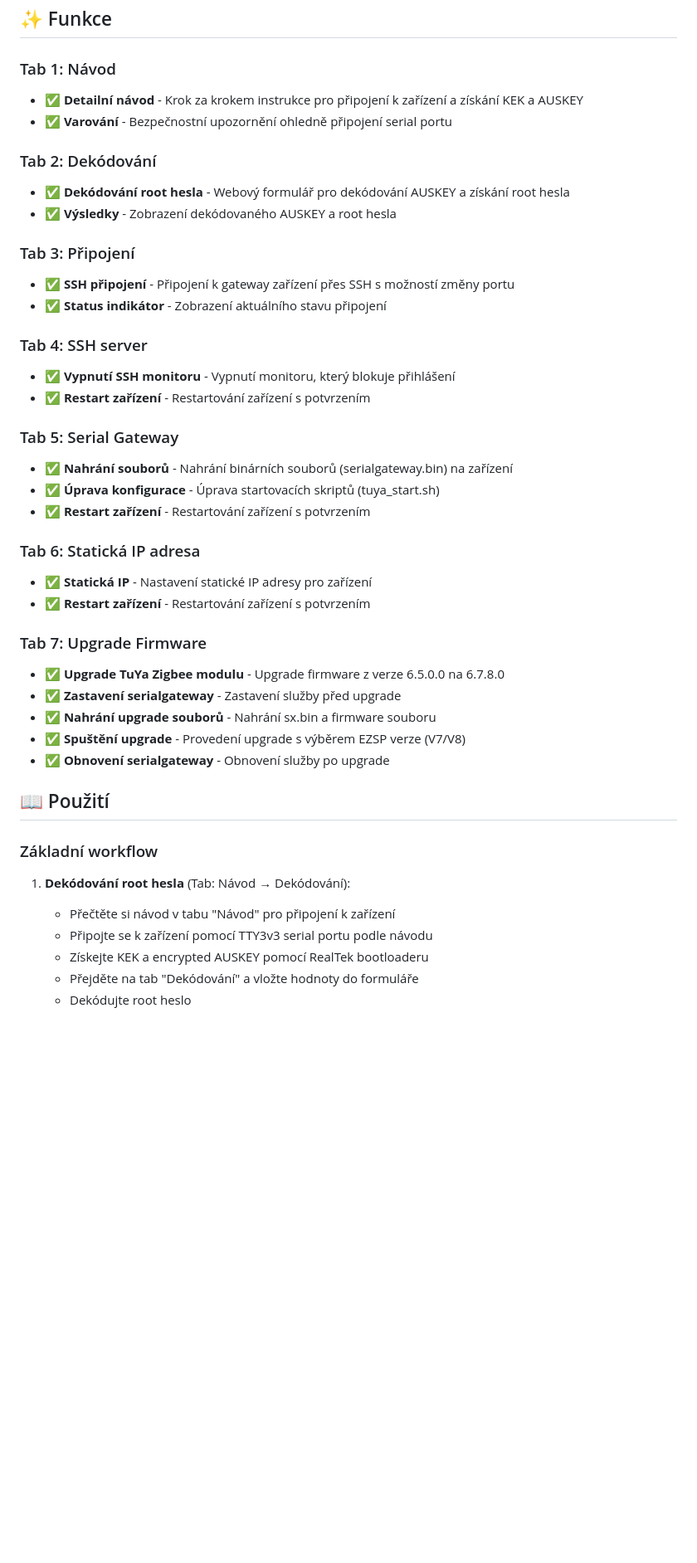
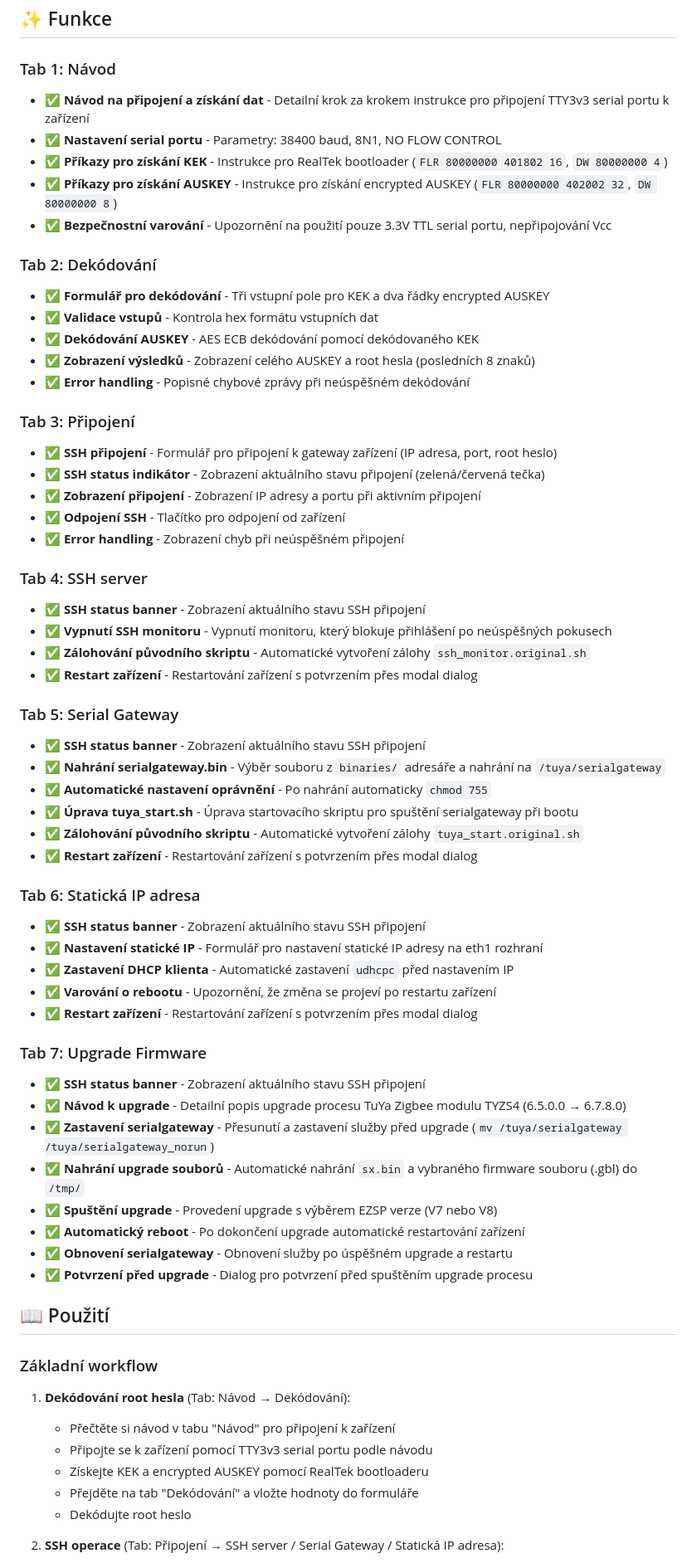
Before and after one commit to elvisek2020/web-lidl_gateway_hack, a Markdown page: README.md, the part around one of its changes. Shown at 83% size. GitHub-like rendering; blank space fills up the shorter version.

```diff
--- a/README.md
+++ b/README.md
@@ -16,45 +16,74 @@ Aplikace je navržena jako náhrada za původní Python skripty (`lidl_auskey_de
 ## ✨ Funkce
 
 ### Tab 1: Návod
-- ✅ **Detailní návod** - Krok za krokem instrukce pro připojení k zařízení a získání KEK a AUSKEY
-- ✅ **Varování** - Bezpečnostní upozornění ohledně připojení serial portu
+
+- ✅ **Návod na připojení a získání dat** - Detailní krok za krokem instrukce pro připojení TTY3v3 serial portu k zařízení
+- ✅ **Nastavení serial portu** - Parametry: 38400 baud, 8N1, NO FLOW CONTROL
+- ✅ **Příkazy pro získání KEK** - Instrukce pro RealTek bootloader (`FLR 80000000 401802 16`, `DW 80000000 4`)
+- ✅ **Příkazy pro získání AUSKEY** - Instrukce pro získání encrypted AUSKEY (`FLR 80000000 402002 32`, `DW 80000000 8`)
+- ✅ **Bezpečnostní varování** - Upozornění na použití pouze 3.3V TTL serial portu, nepřipojování Vcc
 
 ### Tab 2: Dekódování
-- ✅ **Dekódování root hesla** - Webový formulář pro dekódování AUSKEY a získání root hesla
-- ✅ **Výsledky** - Zobrazení dekódovaného AUSKEY a root hesla
+
+- ✅ **Formulář pro dekódování** - Tři vstupní pole pro KEK a dva řádky encrypted AUSKEY
+- ✅ **Validace vstupů** - Kontrola hex formátu vstupních dat
+- ✅ **Dekódování AUSKEY** - AES ECB dekódování pomocí dekódovaného KEK
+- ✅ **Zobrazení výsledků** - Zobrazení celého AUSKEY a root hesla (posledních 8 znaků)
+- ✅ **Error handling** - Popisné chybové zprávy při neúspěšném dekódování
 
 ### Tab 3: Připojení
-- ✅ **SSH připojení** - Připojení k gateway zařízení přes SSH s možností změny portu
-- ✅ **Status indikátor** - Zobrazení aktuálního stavu připojení
+
+- ✅ **SSH připojení** - Formulář pro připojení k gateway zařízení (IP adresa, port, root heslo)
+- ✅ **SSH status indikátor** - Zobrazení aktuálního stavu připojení (zelená/červená tečka)
+- ✅ **Zobrazení připojení** - Zobrazení IP adresy a portu při aktivním připojení
+- ✅ **Odpojení SSH** - Tlačítko pro odpojení od zařízení
+- ✅ **Error handling** - Zobrazení chyb při neúspěšném připojení
 
 ### Tab 4: SSH server
-- ✅ **Vypnutí SSH monitoru** - Vypnutí monitoru, který blokuje přihlášení
-- ✅ **Restart zařízení** - Restartování zařízení s potvrzením
+
+- ✅ **SSH status banner** - Zobrazení aktuálního stavu SSH připojení
+- ✅ **Vypnutí SSH monitoru** - Vypnutí monitoru, který blokuje přihlášení po neúspěšných pokusech
+- ✅ **Zálohování původního skriptu** - Automatické vytvoření zálohy `ssh_monitor.original.sh`
+- ✅ **Restart zařízení** - Restartování zařízení s potvrzením přes modal dialog
 
 ### Tab 5: Serial Gateway
-- ✅ **Nahrání souborů** - Nahrání binárních souborů (serialgateway.bin) na zařízení
-- ✅ **Úprava konfigurace** - Úprava startovacích skriptů (tuya_start.sh)
-- ✅ **Restart zařízení** - Restartování zařízení s potvrzením
+
+- ✅ **SSH status banner** - Zobrazení aktuálního stavu SSH připojení
+- ✅ **Nahrání serialgateway.bin** - Výběr souboru z `binaries/` adresáře a nahrání na `/tuya/serialgateway`
+- ✅ **Automatické nastavení oprávnění** - Po nahrání automaticky `chmod 755`
+- ✅ **Úprava tuya_start.sh** - Úprava startovacího skriptu pro spuštění serialgateway při bootu
+- ✅ **Zálohování původního skriptu** - Automatické vytvoření zálohy `tuya_start.original.sh`
+- ✅ **Restart zařízení** - Restartování zařízení s potvrzením přes modal dialog
 
 ### Tab 6: Statická IP adresa
-- ✅ **Statická IP** - Nastavení statické IP adresy pro zařízení
-- ✅ **Restart zařízení** - Restartování zařízení s potvrzením
+
+- ✅ **SSH status banner** - Zobrazení aktuálního stavu SSH připojení
+- ✅ **Nastavení statické IP** - Formulář pro nastavení statické IP adresy na eth1 rozhraní
+- ✅ **Zastavení DHCP klienta** - Automatické zastavení `udhcpc` před nastavením IP
+- ✅ **Varování o rebootu** - Upozornění, že změna se projeví po restartu zařízení
+- ✅ **Restart zařízení** - Restartování zařízení s potvrzením přes modal dialog
 
 ### Tab 7: Upgrade Firmware
-- ✅ **Upgrade TuYa Zigbee modulu** - Upgrade firmware z verze 6.5.0.0 na 6.7.8.0
-- ✅ **Zastavení serialgateway** - Zastavení služby před upgrade
-- ✅ **Nahrání upgrade souborů** - Nahrání sx.bin a firmware souboru
-- ✅ **Spuštění upgrade** - Provedení upgrade s výběrem EZSP verze (V7/V8)
-- ✅ **Obnovení serialgateway** - Obnovení služby po upgrade
+
+- ✅ **SSH status banner** - Zobrazení aktuálního stavu SSH připojení
+- ✅ **Návod k upgrade** - Detailní popis upgrade procesu TuYa Zigbee modulu TYZS4 (6.5.0.0 → 6.7.8.0)
+- ✅ **Zastavení serialgateway** - Přesunutí a zastavení služby před upgrade (`mv /tuya/serialgateway /tuya/serialgateway_norun`)
+- ✅ **Nahrání upgrade souborů** - Automatické nahrání `sx.bin` a vybraného firmware souboru (.gbl) do `/tmp/`
+- ✅ **Spuštění upgrade** - Provedení upgrade s výběrem EZSP verze (V7 nebo V8)
+- ✅ **Automatický reboot** - Po dokončení upgrade automatické restartování zařízení
+- ✅ **Obnovení serialgateway** - Obnovení služby po úspěšném upgrade a restartu
+- ✅ **Potvrzení před upgrade** - Dialog pro potvrzení před spuštěním upgrade procesu
 
 ## 📖 Použití
 
 ### Základní workflow
 
 1. **Dekódování root hesla** (Tab: Návod → Dekódování):
+
    - Přečtěte si návod v tabu "Návod" pro připojení k zařízení
    - Připojte se k zařízení pomocí TTY3v3 serial portu podle návodu
    - Získejte KEK a encrypted AUSKEY pomocí RealTek bootloaderu
    - Přejděte na tab "Dekódování" a vložte hodnoty do formuláře
    - Dekódujte root heslo
+2. **SSH operace** (Tab: Připojení → SSH server / Serial Gateway / Statická IP adresa):
 
```
Also changed, not shown: other parts of README.md (+17 -44 lines).
